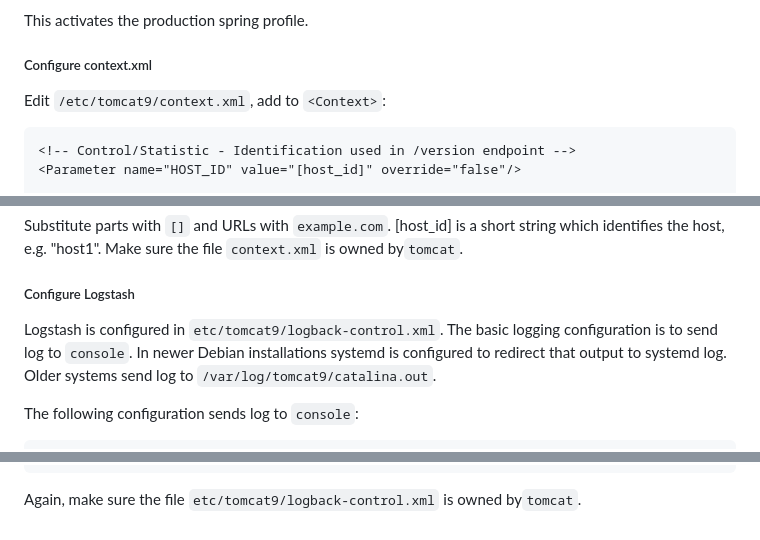
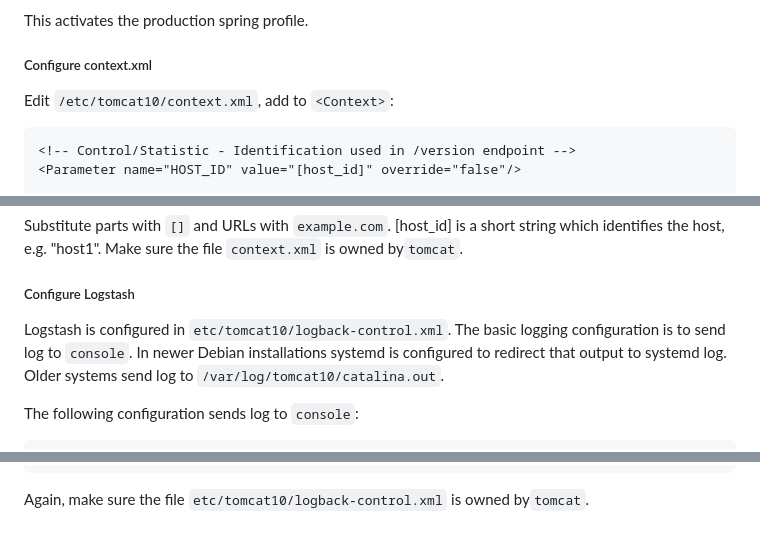
Before and after one commit to rtr-nettest/open-rmbt-control, a Markdown page: README.md, 3 parts joined by grey strips. Rendered like a GitHub page.

````diff
--- a/README.md
+++ b/README.md
@@ -84,7 +84,7 @@ spring.profiles.active=prod
 This activates the production spring profile.
 
 ##### Configure context.xml
-Edit `/etc/tomcat9/context.xml`, add to `<Context>`:
+Edit `/etc/tomcat10/context.xml`, add to `<Context>`:
 
 ```xml
 <!-- Control/Statistic - Identification used in /version endpoint -->
@@ -113,9 +113,9 @@ Make sure the file `context.xml` is owned by`tomcat`.
 
 ##### Configure Logstash
 
-Logstash is configured in `etc/tomcat9/logback-control.xml`.
+Logstash is configured in `etc/tomcat10/logback-control.xml`.
 The basic logging configuration is to send log to `console`. In newer Debian installations systemd is
-configured to redirect that output to systemd log. Older systems send log to `/var/log/tomcat9/catalina.out`.
+configured to redirect that output to systemd log. Older systems send log to `/var/log/tomcat10/catalina.out`.
 
 The following configuration sends log to `console`:
 
@@ -157,4 +157,4 @@ Alternatively, log can be sent to Logstash on a remote ELK instance
     </root>
 </configuration>
 ```
-Again, make sure the file `etc/tomcat9/logback-control.xml` is owned by`tomcat`.
+Again, make sure the file `etc/tomcat10/logback-control.xml` is owned by`tomcat`.
````
Also changed, not shown: other parts of README.md (+1 -1 lines).
